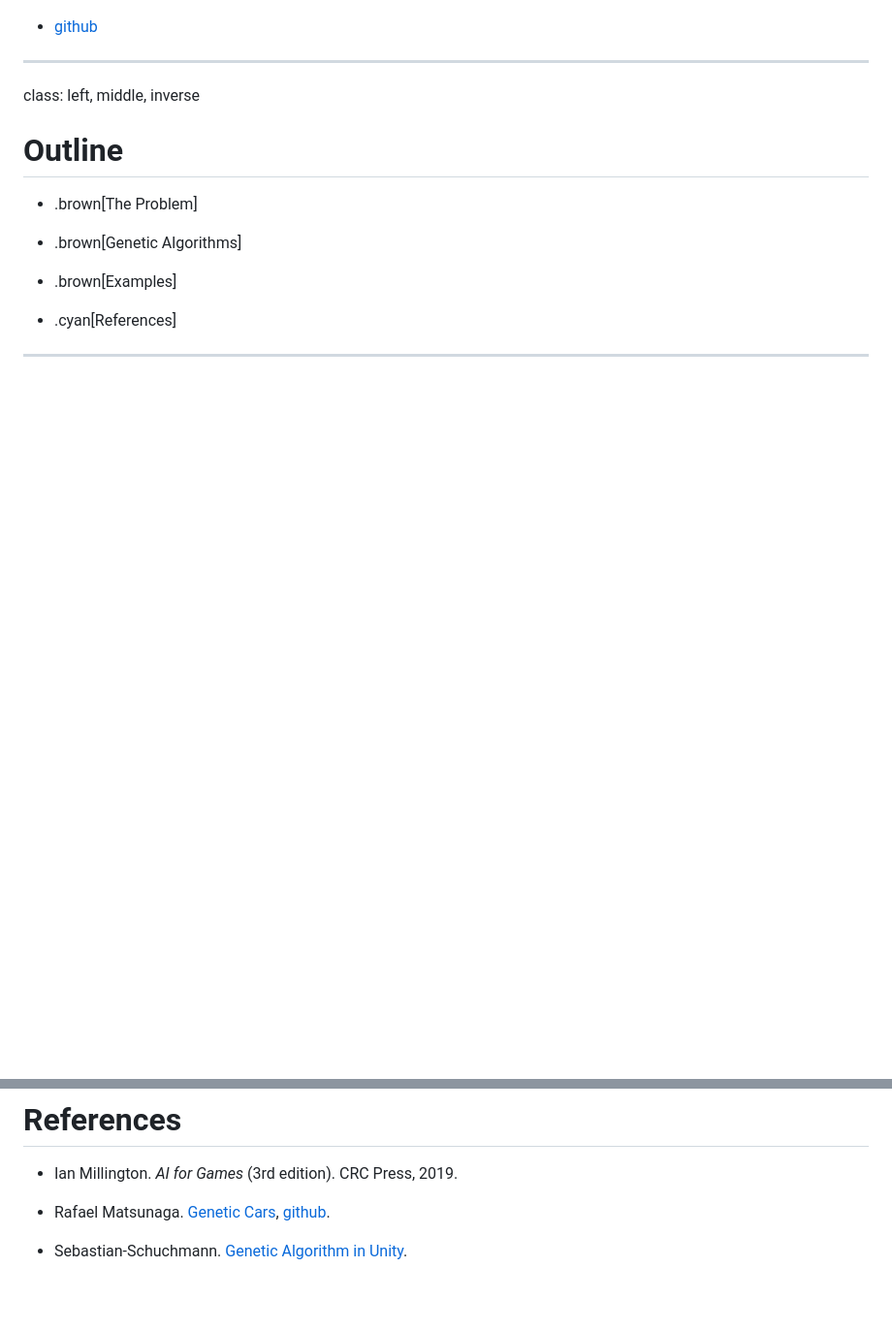
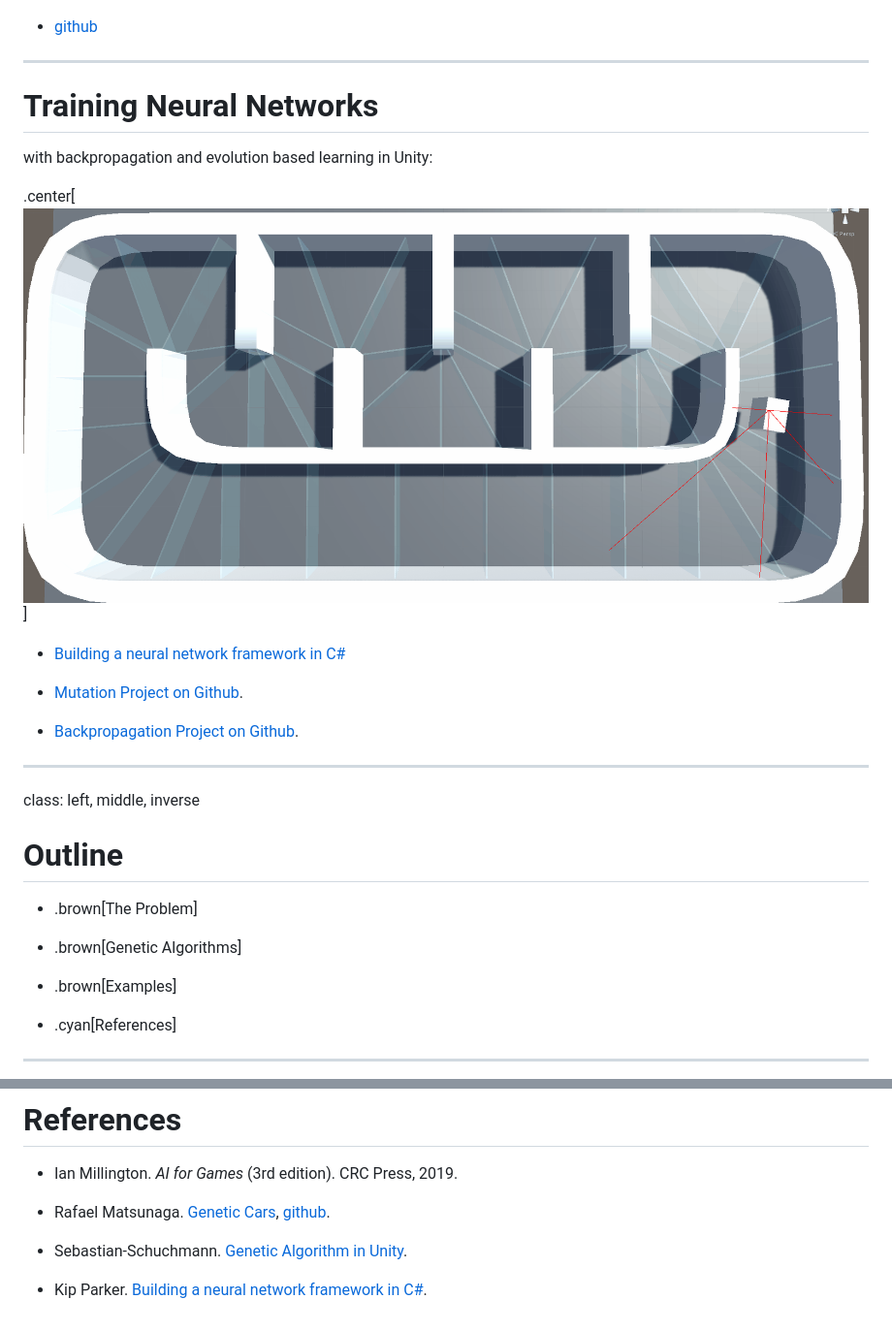
Before and after one commit to gebakx/gameAI, a Markdown page: optimization/readme.md, 2 parts joined by grey strips. Shown: that part at 97% size. Rendered like a GitHub page; pictures changed too: optimization/figures/cars.gif (added); blank space fills up the shorter version.

Commit message:
optimization

```diff
--- a/optimization/readme.md
+++ b/optimization/readme.md
@@ -240,6 +240,21 @@ class: left, middle, inverse
 - [github](https://github.com/Sebastian-Schuchmann/Genetic-Algorithm-in-Unity3D)
 
 ---
+
+# Training Neural Networks
+
+with backpropagation and evolution based learning in Unity:
+
+.center[![:scale 65%](figures/cars.gif)]
+
+- [Building a neural network framework in C#](https://towardsdatascience.com/building-a-neural-network-framework-in-c-16ef56ce1fef)
+
+- [Mutation Project on Github](https://github.com/kipsterbro/MutationNetwork).
+
+- [Backpropagation Project on Github](https://github.com/kipsterbro/BackPropNetwork).
+
+
+---
 class: left, middle, inverse
 
 # Outline
@@ -260,3 +275,5 @@ class: left, middle, inverse
 - Rafael Matsunaga. [Genetic Cars](https://rednuht.org/genetic_cars_2/), [github](https://github.com/red42/HTML5_Genetic_Cars).
 
 - Sebastian-Schuchmann. [Genetic Algorithm in Unity](https://github.com/Sebastian-Schuchmann/Genetic-Algorithm-in-Unity3D).
+
+- Kip Parker. [Building a neural network framework in C#](https://towardsdatascience.com/building-a-neural-network-framework-in-c-16ef56ce1fef).
```
